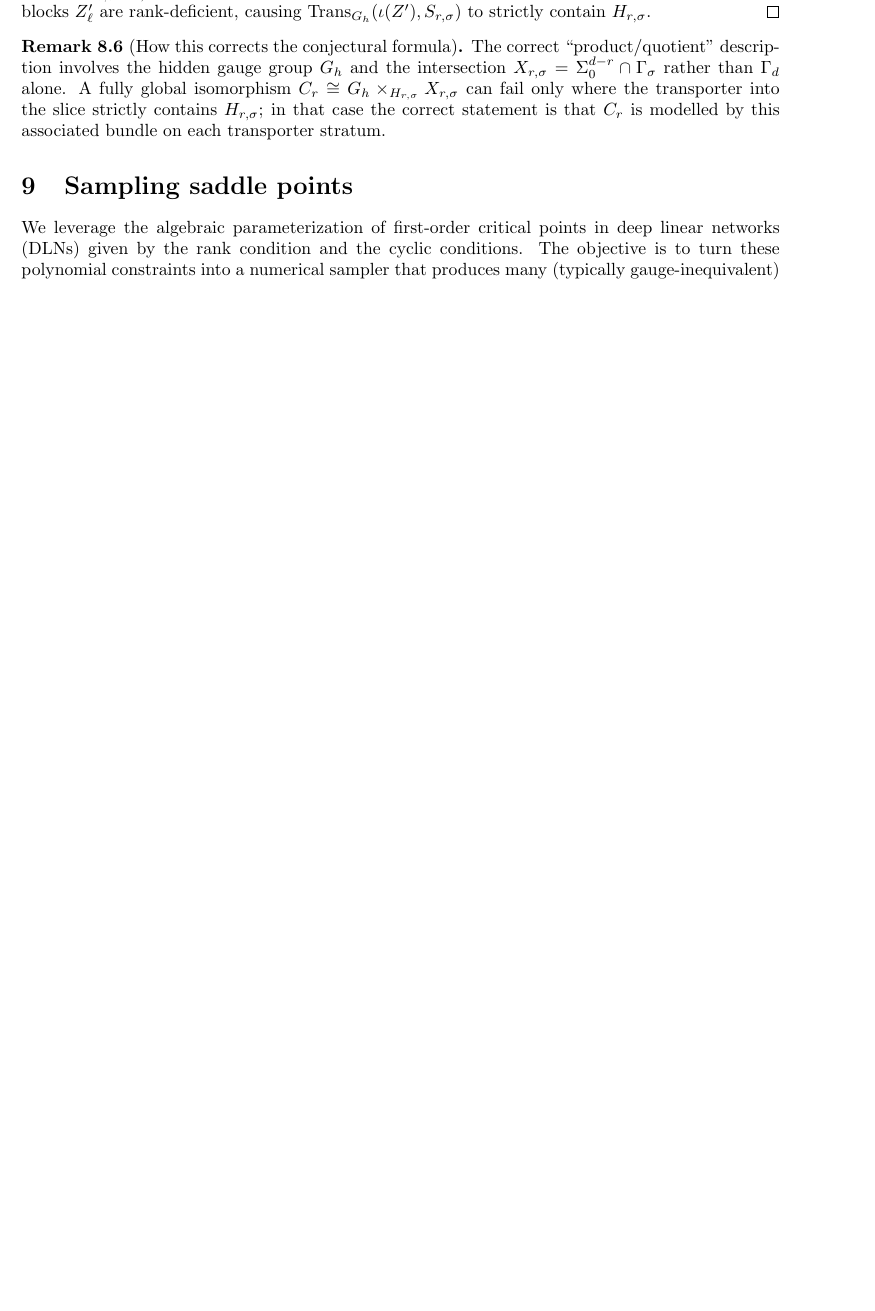
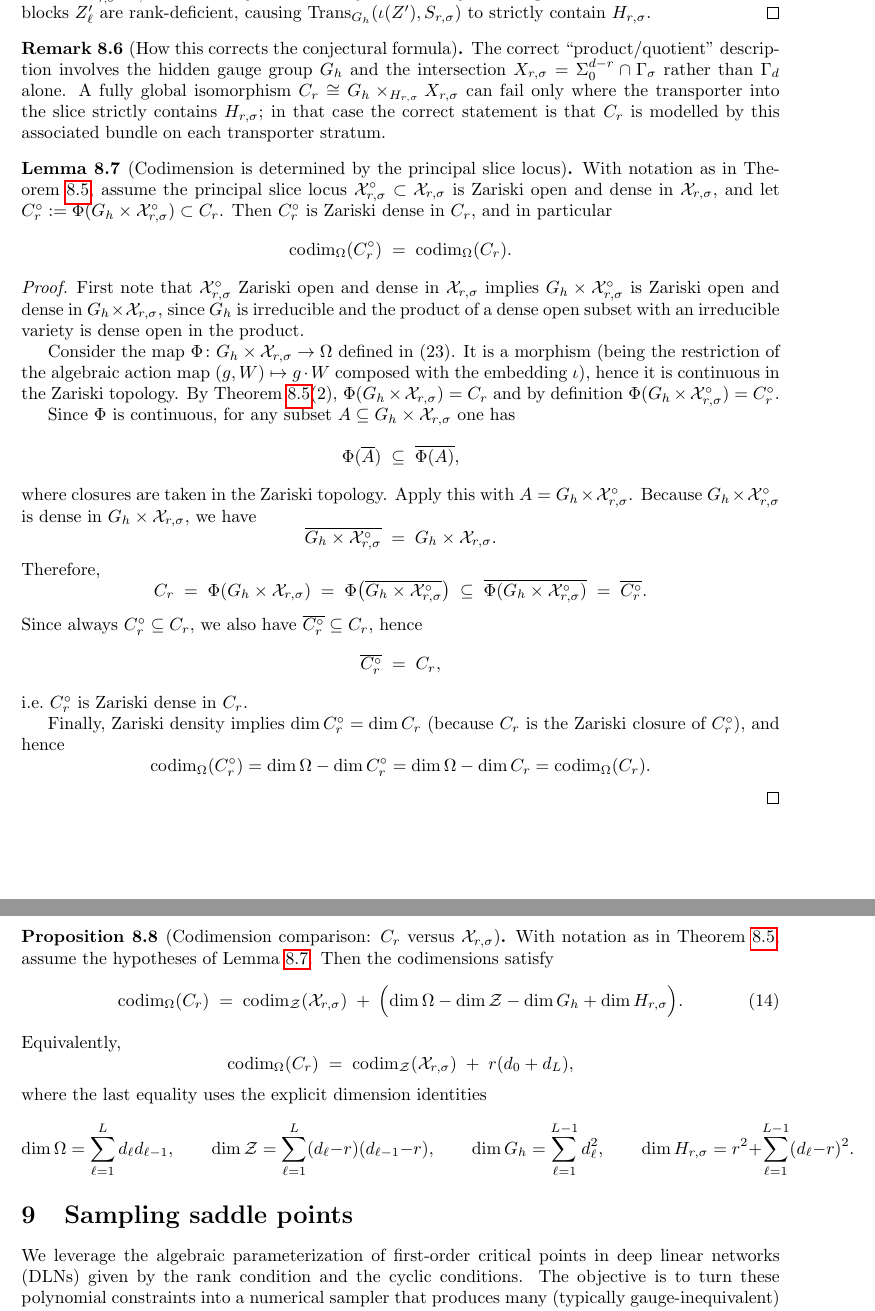
Before and after one commit to gcorlouer/geometry_dlns_notes, a LaTeX document (geometry_dlns.tex): part of page 32 of 61 before the commit and two parts of pages 32 and 33 of 62 after it, the two joined at a grey line, cut so that both start at the same text, the shorter picture padded with empty space. Compiled offline with pdfLaTeX.

Commit message:
related codim of critical points with cylic conditions

```diff
--- a/geometry_dlns.tex
+++ b/geometry_dlns.tex
@@ -10,6 +10,7 @@
 \newcommand{\Rep}{\operatorname{Rep}}
 \newcommand{\rank}{\operatorname{rank}}
 \newcommand{\Supp}{\operatorname{Supp}}
+\newcommand{\codim}{\operatorname{codim}}
 \newcommand{\R}{\mathbb{R}}
 \newcommand{\Mat}{\mathrm{Mat}}
 \usepackage{graphicx}
@@ -1844,12 +1844,90 @@ Thus, for $Z'$ in a dense open subset of $X_{r,\sigma}$ (where certain residual
 
 \medskip
 \textbf{Step~6: Conclusion.}
-Steps~2 and~3 establish that $\bar\Phi$ is a well-defined surjection.  Step~4 establishes injectivity on $X_{r,\sigma}^{\circ}$, giving~(25).  Taking $G_h$-quotients gives~(26).  The global map $\bar\Phi \colon G_h \times_{H_{r,\sigma}} X_{r,\sigma} \to C_r$ is surjective but may fail to be injective at points $Z'$ where certain residual blocks $Z_\ell'$ are rank-deficient, causing $\mathrm{Trans}_{G_h}(\iota(Z'), S_{r,\sigma})$ to strictly contain $H_{r,\sigma}$.
+Steps~2 and~3 establish that $\bar\Phi$ is a well-defined surjection.  Step~4 establishes injectivity on $\mathcal X_{r,\sigma}^{\circ}$, giving~(25).  Taking $G_h$-quotients gives~(26).  The global map $\bar\Phi \colon G_h \times_{H_{r,\sigma}} \mathcal X_{r,\sigma} \to C_r$ is surjective but may fail to be injective at points $Z'$ where certain residual blocks $Z_\ell'$ are rank-deficient, causing $\mathrm{Trans}_{G_h}(\iota(Z'), S_{r,\sigma})$ to strictly contain $H_{r,\sigma}$.
 \end{proof}
 
 \begin{remark}[How this corrects the conjectural formula]
 The correct ``product/quotient'' description involves the hidden gauge group $G_h$ and the intersection $X_{r,\sigma} = \Sigma_0^{d-r} \cap \Gamma_\sigma$ rather than $\Gamma_d$ alone.  A fully global isomorphism $C_r \cong G_h \times_{H_{r,\sigma}} X_{r,\sigma}$ can fail only where the transporter into the slice strictly contains $H_{r,\sigma}$; in that case the correct statement is that $C_r$ is modelled by this associated bundle on each transporter stratum.
 \end{remark}
+\begin{lemma}[Codimension is determined by the principal slice locus]
+\label{lem:codim-principal-locus}
+With notation as in Theorem~\ref{thm:critical-bundle}, assume the principal slice locus
+$\mathcal X_{r,\sigma}^{\circ}\subset \mathcal X_{r,\sigma}$ is Zariski open and dense in $\mathcal X_{r,\sigma}$, and let
+$C_r^{\circ}:=\Phi(G_h\times \mathcal X_{r,\sigma}^{\circ})\subset C_r$.
+Then $C_r^{\circ}$ is Zariski dense in $C_r$, and in particular
+\[
+\codim_{\Omega}(C_r^{\circ}) \;=\; \codim_{\Omega}(C_r).
+\]
+\end{lemma}
+
+\begin{proof}
+First note that $\mathcal X_{r,\sigma}^{\circ}$ Zariski open and dense in $\mathcal X_{r,\sigma}$ implies
+$G_h\times \mathcal X_{r,\sigma}^{\circ}$ is Zariski open and dense in $G_h\times \mathcal X_{r,\sigma}$, since $G_h$ is irreducible and
+the product of a dense open subset with an irreducible variety is dense open in the product.
+
+Consider the map $\Phi\colon G_h\times \mathcal X_{r,\sigma}\to \Omega$ defined in~\textup{(23)}. It is a morphism (being the restriction of the
+algebraic action map $(g,W)\mapsto g\cdot W$ composed with the embedding $\iota$), hence it is continuous in the Zariski topology.
+By Theorem~\ref{thm:critical-bundle}\textup{(2)}, $\Phi(G_h\times \mathcal X_{r,\sigma})=C_r$ and by definition
+$\Phi(G_h\times \mathcal X_{r,\sigma}^{\circ})=C_r^{\circ}$.
+
+Since $\Phi$ is continuous, for any subset $A\subseteq G_h\times \mathcal X_{r,\sigma}$ one has
+\[
+\Phi(\overline{A}) \;\subseteq\; \overline{\Phi(A)},
+\]
+where closures are taken in the Zariski topology. Apply this with $A=G_h\times \mathcal X_{r,\sigma}^{\circ}$.
+Because $G_h\times \mathcal X_{r,\sigma}^{\circ}$ is dense in $G_h\times \mathcal X_{r,\sigma}$, we have
+\[
+\overline{G_h\times \mathcal X_{r,\sigma}^{\circ}} \;=\; G_h\times \mathcal X_{r,\sigma}.
+\]
+Therefore,
+\[
+C_r \;=\; \Phi(G_h\times \mathcal X_{r,\sigma})
+\;=\; \Phi\!\left(\overline{G_h\times \mathcal X_{r,\sigma}^{\circ}}\right)
+\;\subseteq\; \overline{\Phi(G_h\times \mathcal X_{r,\sigma}^{\circ})}
+\;=\; \overline{C_r^{\circ}}.
+\]
+Since always $C_r^{\circ}\subseteq C_r$, we also have $\overline{C_r^{\circ}}\subseteq C_r$, hence
+\[
+\overline{C_r^{\circ}} \;=\; C_r,
+\]
+i.e.\ $C_r^{\circ}$ is Zariski dense in $C_r$.
+
+Finally, Zariski density implies $\dim C_r^{\circ}=\dim C_r$ (because $C_r$ is the Zariski closure of $C_r^{\circ}$), and hence
+\[
+\codim_{\Omega}(C_r^{\circ})
+= \dim\Omega - \dim C_r^{\circ}
+= \dim\Omega - \dim C_r
+= \codim_{\Omega}(C_r).
+\]
+\end{proof}
+\begin{proposition}[Codimension comparison: $C_r$ versus $\mathcal X_{r,\sigma}$]
+\label{prop:codim-Cr-vs-Xrsigma}
+With notation as in Theorem~\ref{thm:critical-bundle}, assume the hypotheses of Lemma~\ref{lem:codim-principal-locus}.
+Then the codimensions satisfy
+\begin{equation}\label{eq:codim-Cr-vs-Xrsigma}
+\codim_{\Omega}(C_r)
+\;=\;
+\codim_{\mathcal Z}(\mathcal X_{r,\sigma})
+\;+\;
+\Bigl(\dim\Omega-\dim\mathcal Z-\dim G_h+\dim H_{r,\sigma}\Bigr).
+\end{equation}
+Equivalently,
+\[
+\codim_{\Omega}(C_r)
+\;=\;
+\codim_{\mathcal Z}(\mathcal X_{r,\sigma})
+\;+\;
+r(d_0+d_L),
+\]
+where the last equality uses the explicit dimension identities
+\[
+\dim\Omega=\sum_{\ell=1}^L d_\ell d_{\ell-1},\qquad
+\dim\mathcal Z=\sum_{\ell=1}^L (d_\ell-r)(d_{\ell-1}-r),\qquad
+\dim G_h=\sum_{\ell=1}^{L-1} d_\ell^2,\qquad
+\dim H_{r,\sigma}=r^2+\sum_{\ell=1}^{L-1}(d_\ell-r)^2.
+\]
+\end{proposition}
 \section{Sampling saddle points}
 
 We leverage the algebraic parameterization of first-order critical points in deep linear networks (DLNs) given by the rank condition and the cyclic conditions. The objective is to turn these polynomial constraints into a numerical sampler that produces many (typically gauge-inequivalent) saddle points.
```
Also changed, not shown: geometry_dlns.pdf, geometry_dlns.tex (37 more changed lines), 4 other files.
